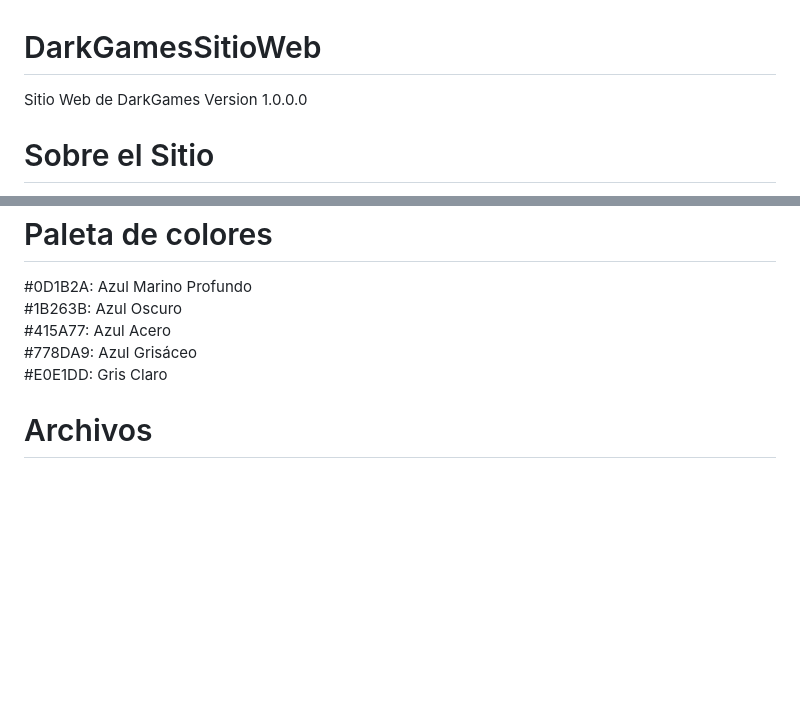
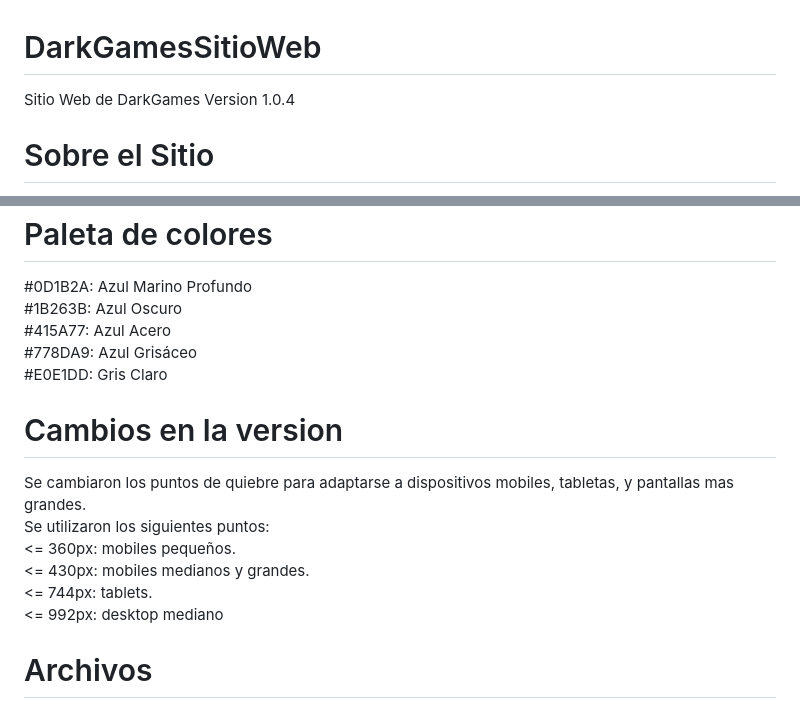
Before and after one commit to RamiroStrologo/3raPreEntrega_StrologoRamiro_47050, a Markdown page: README.md, 2 parts joined by grey strips. Drawn GitHub-style; blank space fills up the shorter version.

Commit message:
entrega final v1.0.4

```diff
--- a/README.md
+++ b/README.md
@@ -1,6 +1,6 @@
 # DarkGamesSitioWeb
 Sitio Web de DarkGames
-Version 1.0.0.0
+Version 1.0.4
 # Sobre el Sitio
 El sitio de Dark Games es una pagina que representa a un local fisico de venta de Videjo juegos y reparacion de consolas.
 En la pagina los usuarios podran ver todos los productos que se ofrecen, su precio y su descripción.
@@ -17,6 +17,13 @@ Ademas ofrece un chat con el que podran comunicarse y realizar sus consultas.
 #415A77: Azul Acero <br>
 #778DA9: Azul Grisáceo <br>
 #E0E1DD: Gris Claro <br>
+# Cambios en la version
+Se cambiaron los puntos de quiebre para adaptarse a dispositivos mobiles, tabletas, y pantallas mas grandes. <br>
+Se utilizaron los siguientes puntos:
+<= 360px: mobiles pequeños.<br>
+<= 430px: mobiles medianos y grandes. <br>
+<= 744px: tablets. <br>
+<= 992px: desktop mediano <br>
 # Archivos
 El desarrollo cuenta con 82 archivos en el root: <br>
 -index.html: page principal del sitio<br>
```
